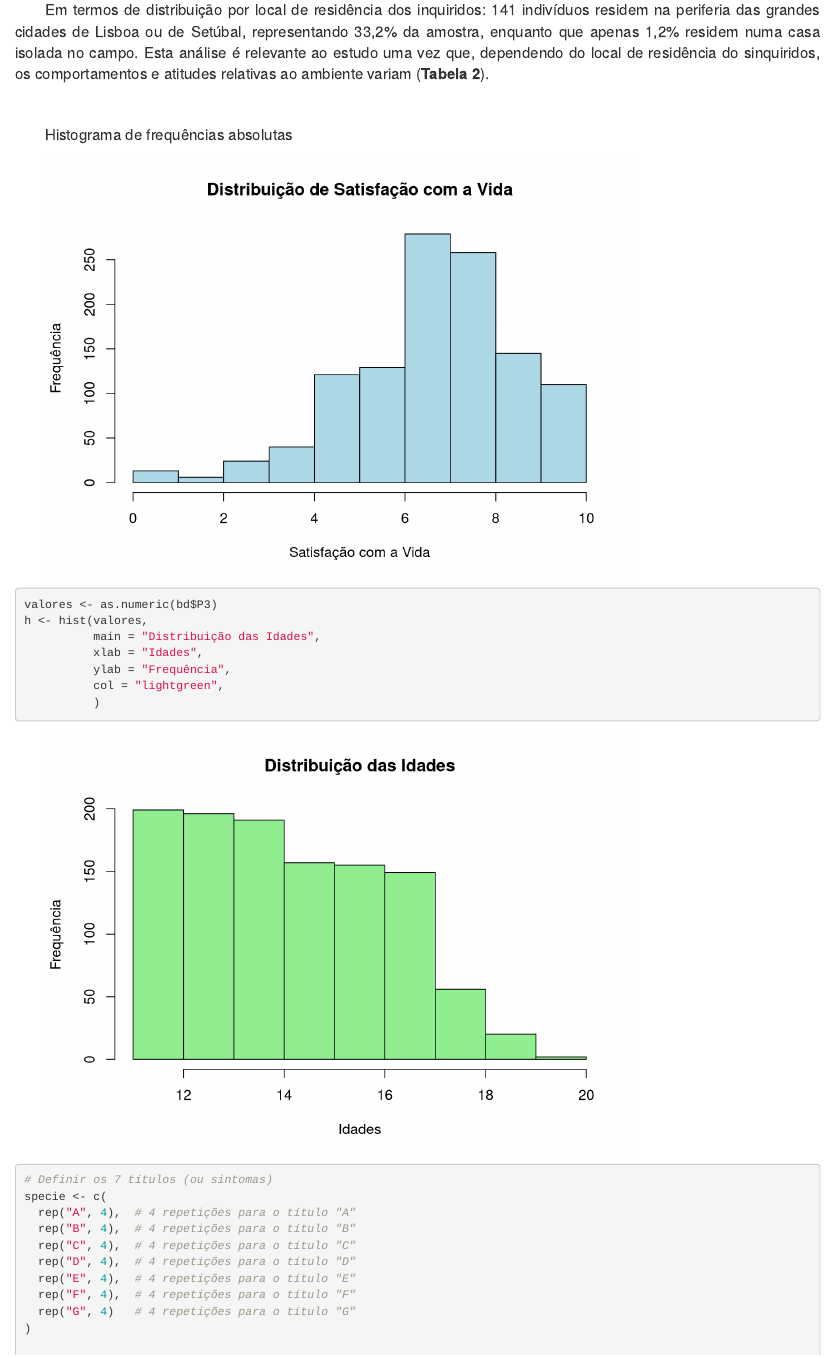
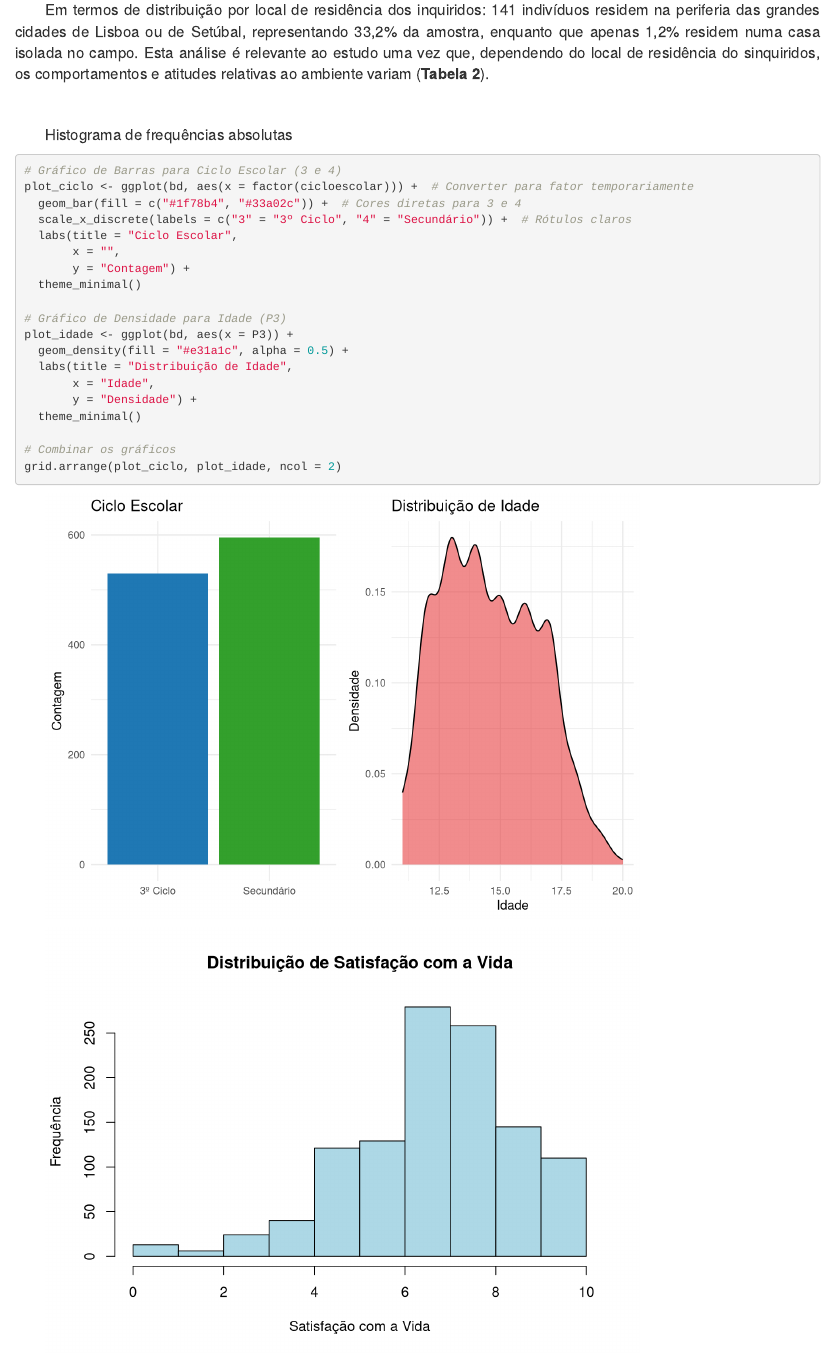
Before and after one commit to leandromicael123/An-lise-dados-saude, an R Markdown document (trabfin.Rmd): the page in a window 1100 px wide, from 2090 px down. Rendered offline with R 4.5, knitr and Pandoc, with nearby package versions.

Commit message:
Update trabfin.Rmd

````diff
--- a/trabfin.Rmd
+++ b/trabfin.Rmd
@@ -99,6 +99,7 @@ library(DescTools)
 library(ggplot2)
 library(flextable)
 library(descr)
+library(gridExtra)
 
 #Importar os ficheiros do Excel
 Sys.setlocale("LC_ALL", "Portuguese_Portugal.UTF-8")
@@ -258,6 +259,28 @@ comportamentos e atitudes relativas ao ambiente variam (**Tabela
 </div>
 
 Histograma de frequências absolutas
+```{r}
+# Gráfico de Barras para Ciclo Escolar (3 e 4)
+plot_ciclo <- ggplot(bd, aes(x = factor(cicloescolar))) +  # Converter para fator temporariamente
+  geom_bar(fill = c("#1f78b4", "#33a02c")) +  # Cores diretas para 3 e 4
+  scale_x_discrete(labels = c("3" = "3º Ciclo", "4" = "Secundário")) +  # Rótulos claros
+  labs(title = "Ciclo Escolar",
+       x = "",
+       y = "Contagem") +
+  theme_minimal()
+
+# Gráfico de Densidade para Idade (P3)
+plot_idade <- ggplot(bd, aes(x = P3)) +
+  geom_density(fill = "#e31a1c", alpha = 0.5) +
+  labs(title = "Distribuição de Idade",
+       x = "Idade",
+       y = "Densidade") +
+  theme_minimal()
+
+# Combinar os gráficos
+grid.arrange(plot_ciclo, plot_idade, ncol = 2)
+
+```
 
 ```{r, include=TRUE, echo=FALSE}
 valores <- as.numeric(bd$satisfacao_vida)
````
